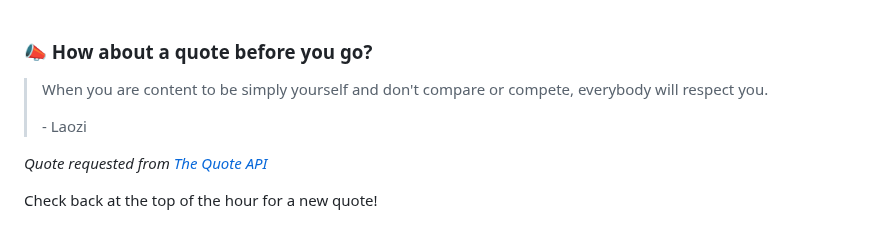
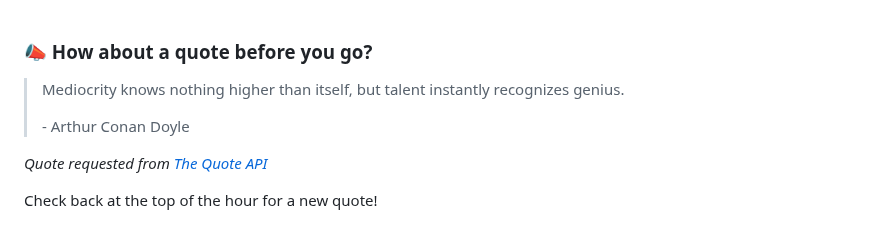
Before and after one commit to brandonperfetti/brandonperfetti, a Markdown page: README.md, the part around the change. Rendered like a GitHub page.

Commit message:
[Automated] README updated with new quote!

```diff
--- a/README.md
+++ b/README.md
@@ -178,9 +178,9 @@ My auto-generated
 
 ### 📣 How about a quote before you go?
 
-> When you are content to be simply yourself and don't compare or compete, everybody will respect you.
+> Mediocrity knows nothing higher than itself, but talent instantly recognizes genius.
 >
-> <p>- Laozi</p>
+> <p>- Arthur Conan Doyle</p>
 
 _Quote requested from [The Quote API](https://api.quotable.io/random)_
 
```
